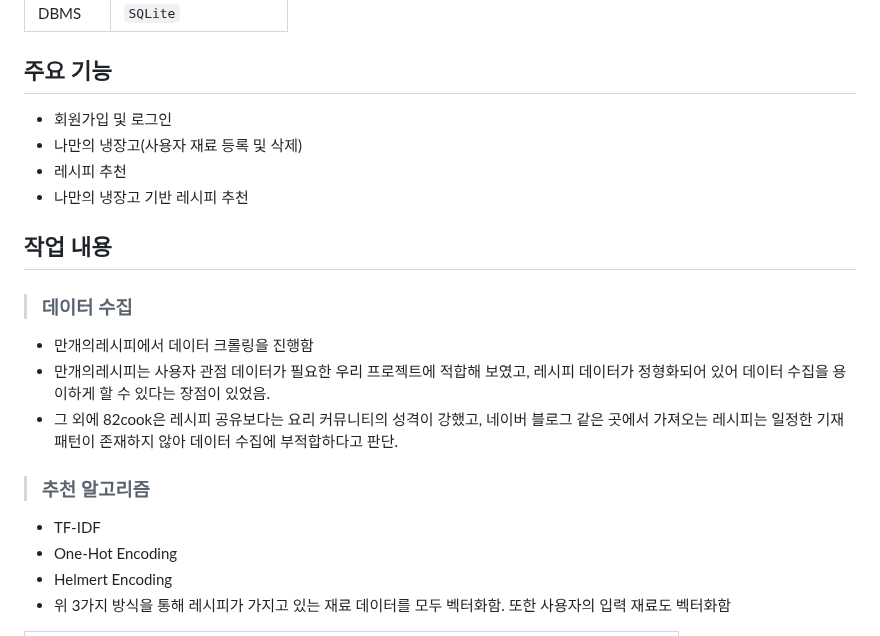
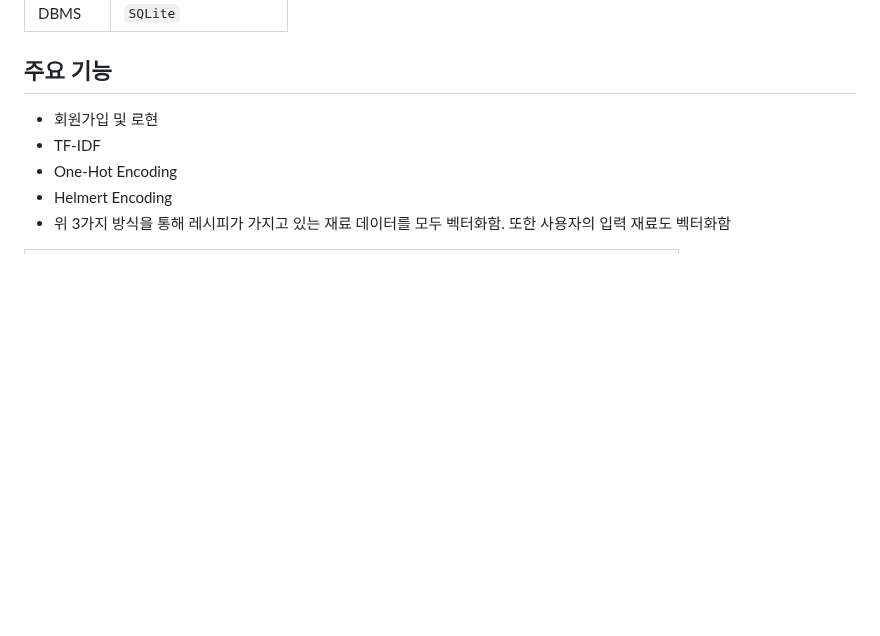
Before and after one commit to choiwanmin/OMC_project_review, a Markdown page: README.md, the part around the change. Rendered like a GitHub page; blank space fills up the shorter version.

```diff
--- a/README.md
+++ b/README.md
@@ -46,18 +46,7 @@
 |DBMS|`SQLite`|
 
 ## 주요 기능
-* 회원가입 및 로그인
-* 나만의 냉장고(사용자 재료 등록 및 삭제)
-* 레시피 추천
-* 나만의 냉장고 기반 레시피 추천
-
-## 작업 내용
-> ### 데이터 수집
-* 만개의레시피에서 데이터 크롤링을 진행함
-* 만개의레시피는 사용자 관점 데이터가 필요한 우리 프로젝트에 적합해 보였고, 레시피 데이터가 정형화되어 있어 데이터 수집을 용이하게 할 수 있다는 장점이 있었음.
-* 그 외에 82cook은 레시피 공유보다는 요리 커뮤니티의 성격이 강했고, 네이버 블로그 같은 곳에서 가져오는 레시피는 일정한 기재 패턴이 존재하지 않아 데이터 수집에 부적합하다고 판단.
-
-> ### 추천 알고리즘
+* 회원가입 및 로현
 * TF-IDF
 * One-Hot Encoding
 * Helmert Encoding
```
